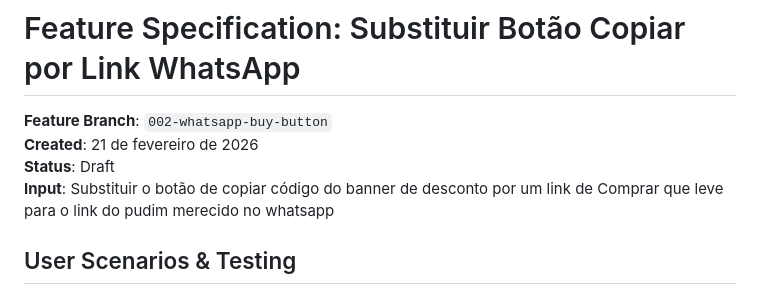
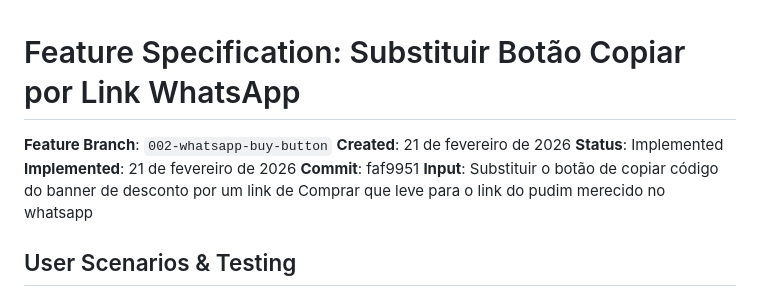
Before and after one commit to davidroriz/pudim-merecido-landing, a Markdown page: specs/002-whatsapp-buy-button/spec.md, the part around the change. Rendered like a GitHub page.

Commit message:
docs: mark feature 002 as implemented

```diff
--- a/specs/002-whatsapp-buy-button/spec.md
+++ b/specs/002-whatsapp-buy-button/spec.md
@@ -2,7 +2,9 @@
 
 **Feature Branch**: `002-whatsapp-buy-button`
 **Created**: 21 de fevereiro de 2026
-**Status**: Draft
+**Status**: Implemented
+**Implemented**: 21 de fevereiro de 2026
+**Commit**: faf9951
 **Input**: Substituir o botão de copiar código do banner de desconto por um link de Comprar que leve para o link do pudim merecido no whatsapp
 
 ## User Scenarios & Testing
```
